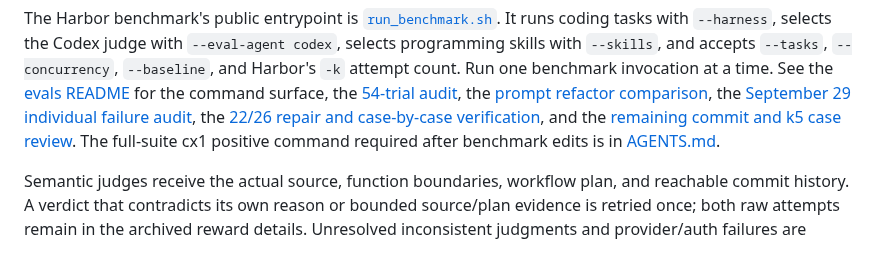
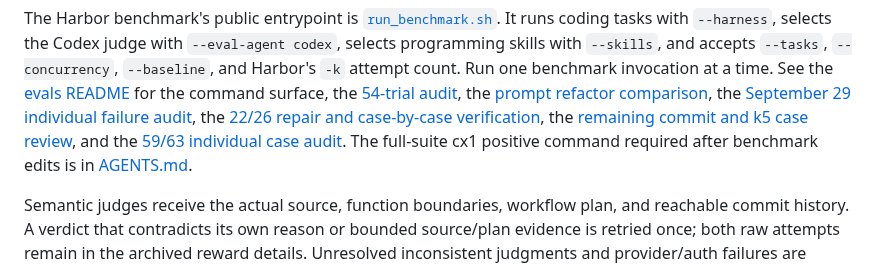
Before and after one commit to mikaeltorni/programming_prompts, a Markdown page: README.md, the part around the change. Drawn GitHub-style.

Commit message:
docs: record 59 of 63 case audit

```diff
--- a/README.md
+++ b/README.md
@@ -288,7 +288,8 @@ the command surface, the [54-trial audit](programming_prompt_rewritten_with_eval
 the [prompt refactor comparison](programming_prompt_rewritten_with_evals/evals/reports/2026-09-27-prompt-refactor.md),
 the [September 29 individual failure audit](programming_prompt_rewritten_with_evals/evals/reports/2026-09-29-45-trial-audit.md),
 the [22/26 repair and case-by-case verification](programming_prompt_rewritten_with_evals/evals/reports/2026-09-29-22-of-26-repair.md),
-and the [remaining commit and k5 case review](programming_prompt_rewritten_with_evals/evals/reports/2026-09-29-remaining-commits-repair.md).
+the [remaining commit and k5 case review](programming_prompt_rewritten_with_evals/evals/reports/2026-09-29-remaining-commits-repair.md),
+and the [59/63 individual case audit](programming_prompt_rewritten_with_evals/evals/reports/2026-09-29-59-of-63-case-audit.md).
 The full-suite cx1 positive
 command required after benchmark edits is in [AGENTS.md](AGENTS.md).
 
```
Also changed, not shown: 1 other file.
